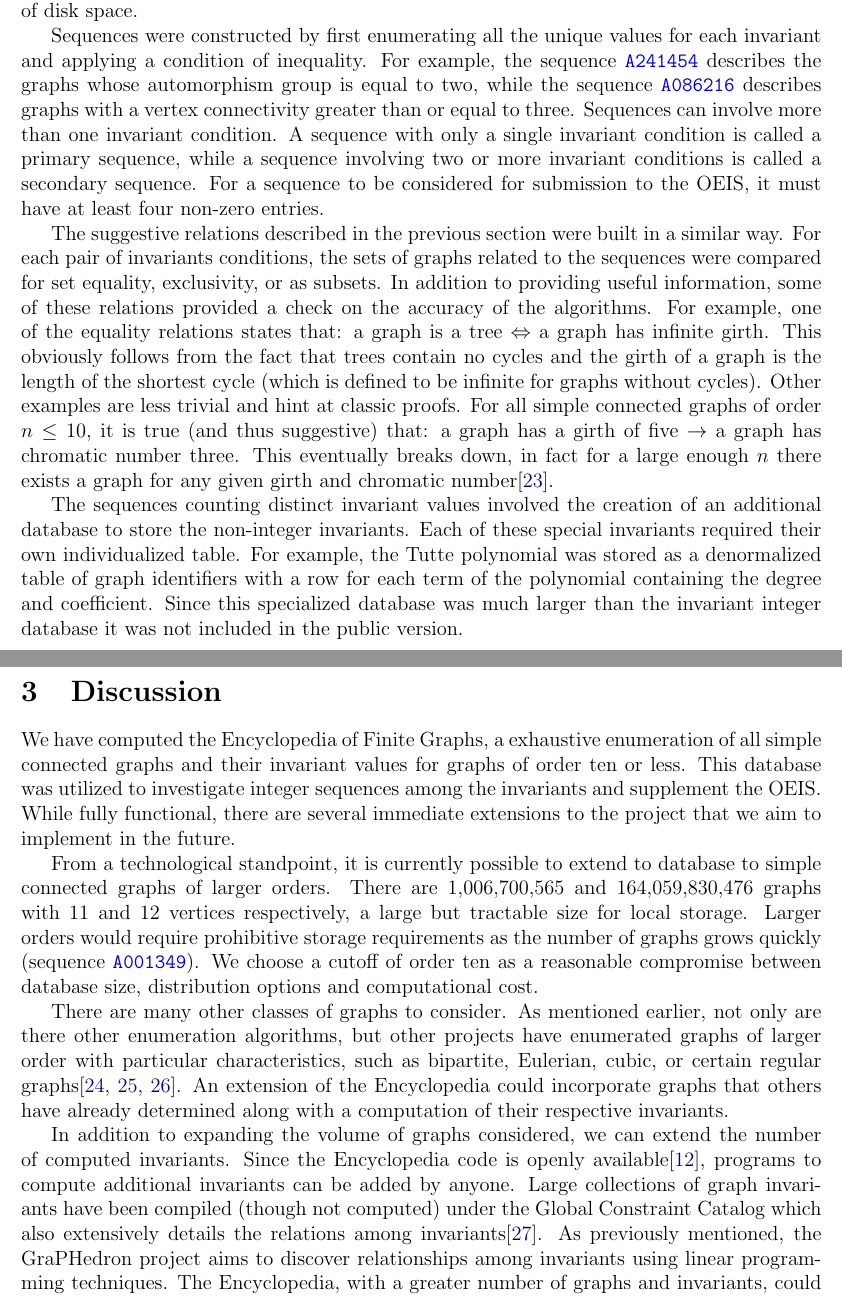
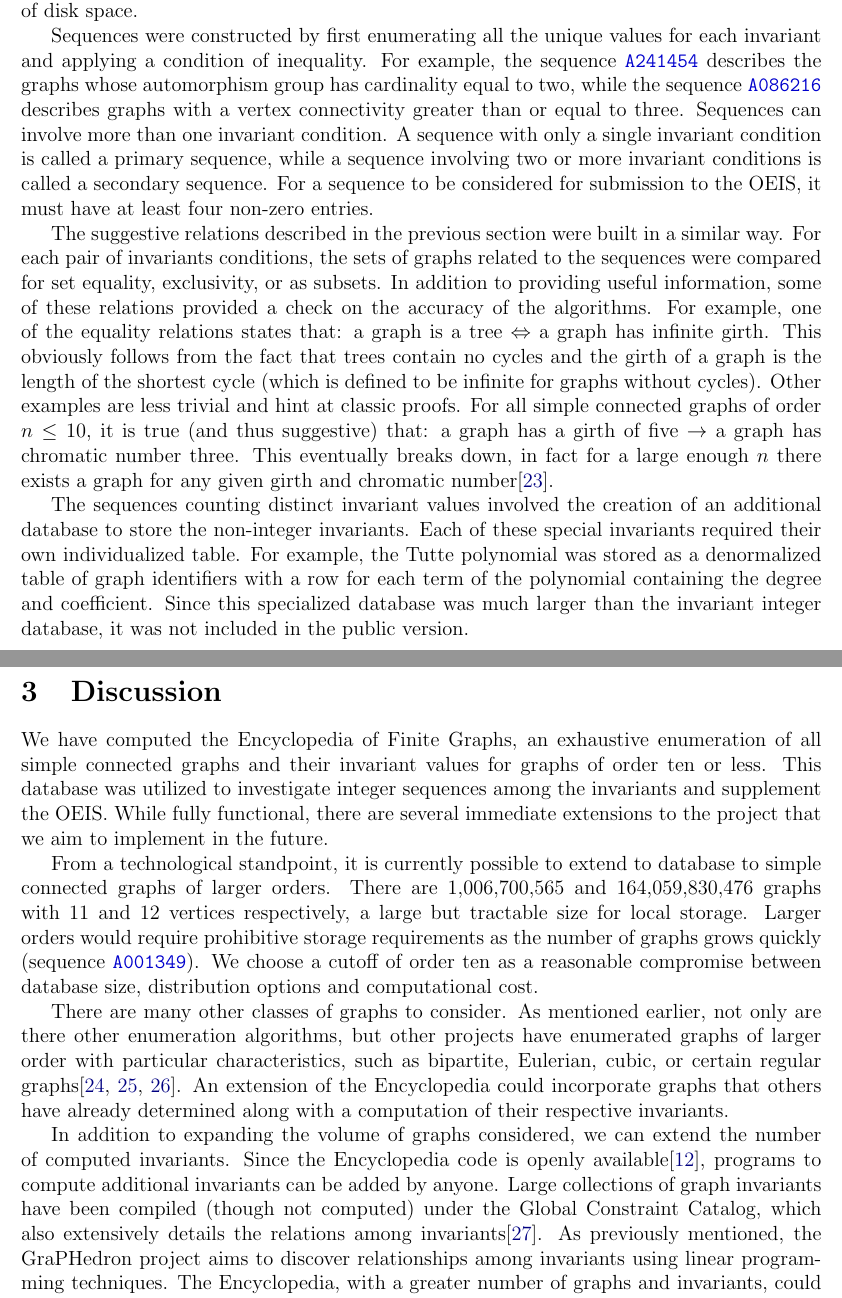
Before and after one commit to thoppe/Encyclopedia-of-Finite-Graphs, a LaTeX paper (report/report.tex): two parts of pages 4 and 5 of 16, joined at a grey line, cut so that both start at the same text. Compiled offline with pdfLaTeX.

Commit message:
Small typos and corrected description of A241454

```diff
--- a/report/report.tex
+++ b/report/report.tex
@@ -233,7 +233,7 @@ The invariants were stored in a denormalized database with each graph stored as
 We placed an index on each of the invariant columns to allow for fast querying at the expense of disk space.
 
 Sequences were constructed by first enumerating all the unique values for each invariant and applying a condition of inequality.
-For example, the sequence \OEIS{A241454} describes the graphs whose automorphism group is equal to two, while the sequence \OEIS{A086216} describes graphs with a vertex connectivity greater than or equal to three.
+For example, the sequence \OEIS{A241454} describes the graphs whose automorphism group has cardinality equal to two, while the sequence \OEIS{A086216} describes graphs with a vertex connectivity greater than or equal to three.
 Sequences can involve more than one invariant condition.
 A sequence with only a single invariant condition is called a primary sequence, while a sequence involving two or more invariant conditions is called a secondary sequence.
 For a sequence to be considered for submission to the OEIS, it must have at least four non-zero entries.
@@ -250,11 +250,11 @@ This eventually breaks down, in fact for a large enough $n$ there exists a graph
 The sequences counting distinct invariant values involved the creation of an additional database to store the non-integer invariants.
 Each of these special invariants required their own individualized table.
 For example, the Tutte polynomial was stored as a denormalized table of graph identifiers with a row for each term of the polynomial containing the degree and coefficient.
-Since this specialized database was much larger than the invariant integer database it was not included in the public version.
+Since this specialized database was much larger than the invariant integer database, it was not included in the public version.
 
 \section{Discussion}
 
-We have computed the Encyclopedia of Finite Graphs, a exhaustive enumeration of all simple connected graphs and their invariant values for graphs of order ten or less.
+We have computed the Encyclopedia of Finite Graphs, an exhaustive enumeration of all simple connected graphs and their invariant values for graphs of order ten or less.
 This database was utilized to investigate integer sequences among the invariants and supplement the OEIS.
 While fully functional, there are several immediate extensions to the project that we aim to implement in the future.
 
@@ -269,7 +269,7 @@ An extension of the Encyclopedia could incorporate graphs that others have alrea
 
 In addition to expanding the volume of graphs considered, we can extend the number of computed invariants.
 Since the Encyclopedia code is openly available\cite{Travis2014Encyclopdia}, programs to compute additional invariants can be added by anyone.
-Large collections of graph invariants have been compiled (though not computed) under the Global Constraint Catalog which also extensively details the relations among invariants\cite{beldiceanu2005global}.
+Large collections of graph invariants have been compiled (though not computed) under the Global Constraint Catalog, which also extensively details the relations among invariants\cite{beldiceanu2005global}.
 As previously mentioned, the GraPHedron project aims to discover relationships among invariants using linear programming techniques.
 The Encyclopedia, with a greater number of graphs and invariants, could be employed to extend their results.
 
```
